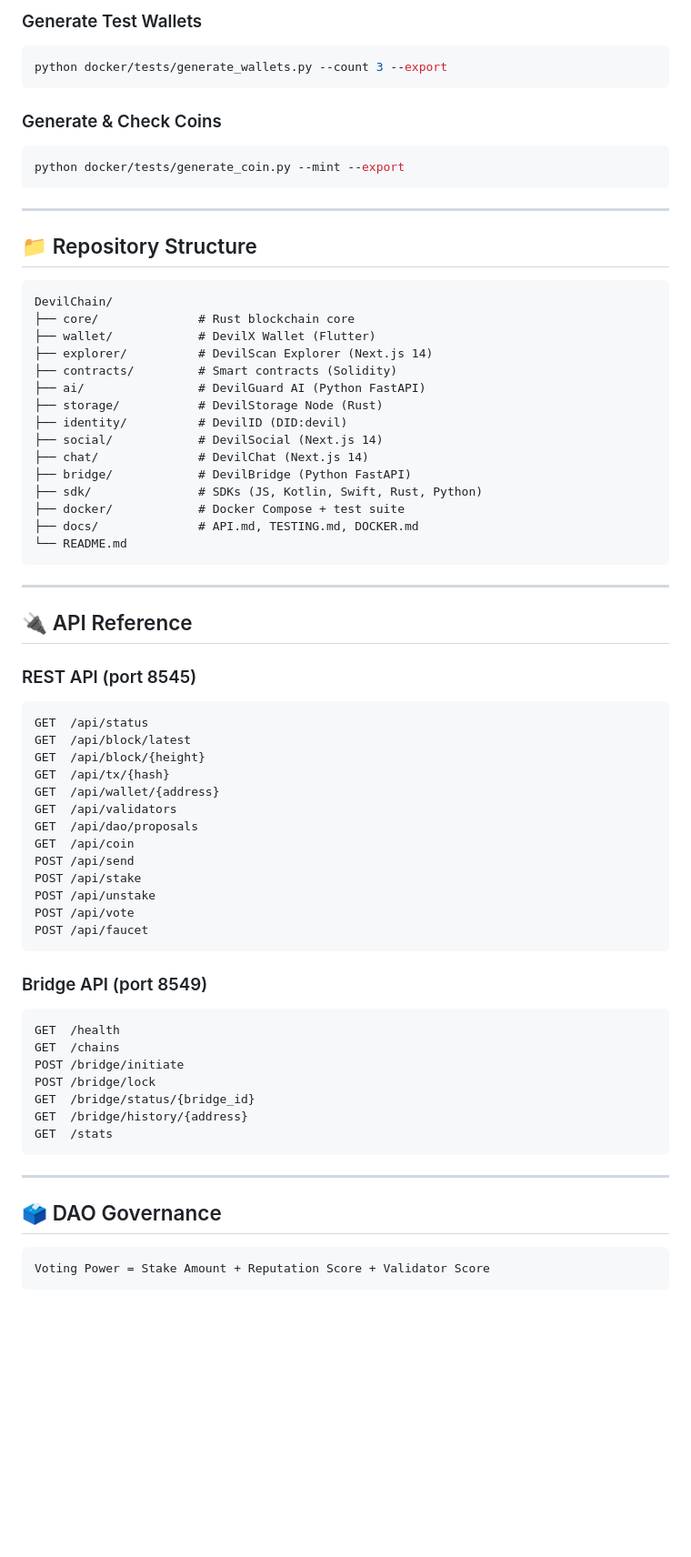
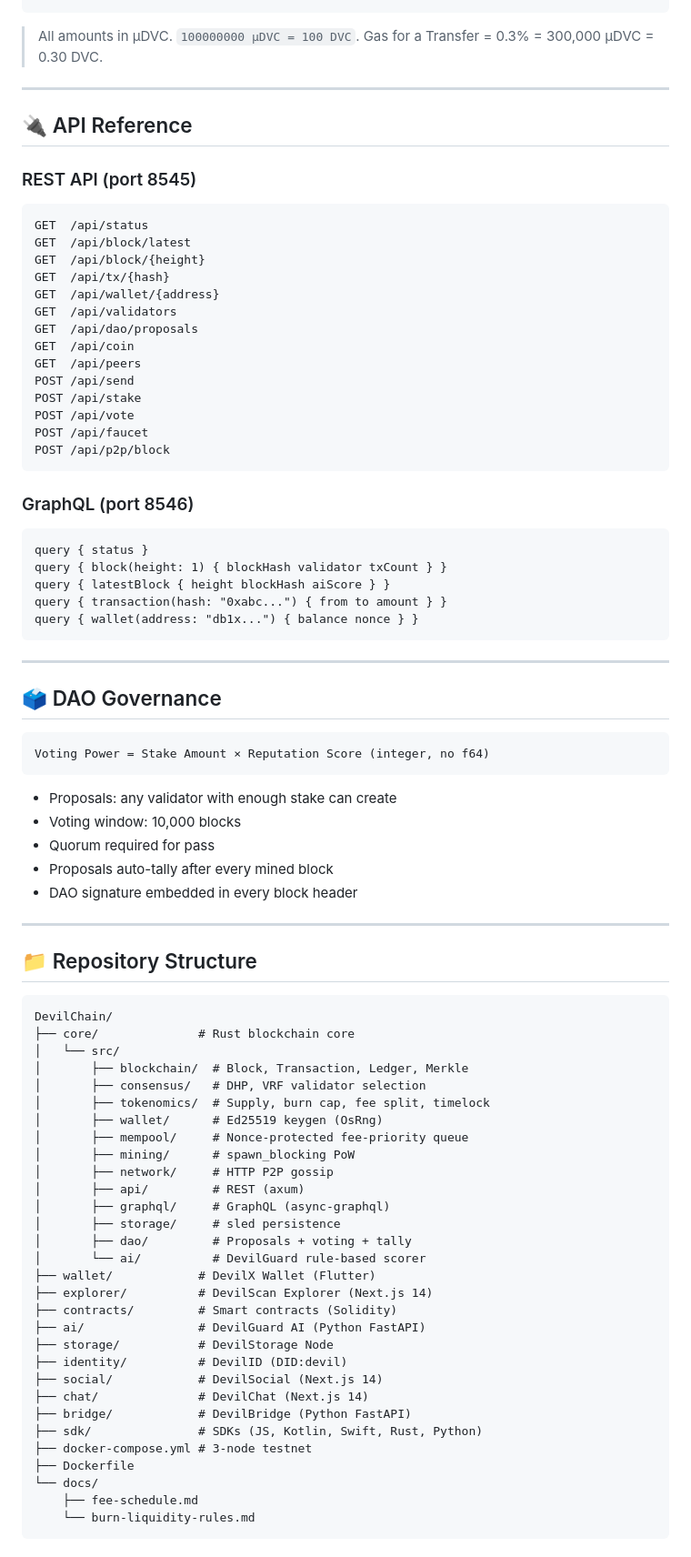
Before and after one commit to david0154/DevilChain, a Markdown page: README.md, the part around one of its changes. Shown at 91% size. Drawn GitHub-style; blank space fills up the shorter version.

````diff
--- a/README.md
+++ b/README.md
@@ -233,36 +346,5 @@ bash docker/quick_test.sh
 ```
-
-### Generate Test Wallets
-```bash
-python docker/tests/generate_wallets.py --count 3 --export
-```
-
-### Generate & Check Coins
-```bash
-python docker/tests/generate_coin.py --mint --export
-```
-
----
-
-## 📁 Repository Structure
-
-```
-DevilChain/
-├── core/              # Rust blockchain core
-├── wallet/            # DevilX Wallet (Flutter)
-├── explorer/          # DevilScan Explorer (Next.js 14)
-├── contracts/         # Smart contracts (Solidity)
-├── ai/                # DevilGuard AI (Python FastAPI)
-├── storage/           # DevilStorage Node (Rust)
-├── identity/          # DevilID (DID:devil)
-├── social/            # DevilSocial (Next.js 14)
-├── chat/              # DevilChat (Next.js 14)
-├── bridge/            # DevilBridge (Python FastAPI)
-├── sdk/               # SDKs (JS, Kotlin, Swift, Rust, Python)
-├── docker/            # Docker Compose + test suite
-├── docs/              # API.md, TESTING.md, DOCKER.md
-└── README.md
-```
+> All amounts in µDVC. `100000000 µDVC = 100 DVC`. Gas for a Transfer = 0.3% = 300,000 µDVC = 0.30 DVC.
 
 ---
 
@@ -278,22 +360,21 @@ GET  /api/wallet/{address}
 GET  /api/validators
 GET  /api/dao/proposals
 GET  /api/coin
+GET  /api/peers
 POST /api/send
 POST /api/stake
-POST /api/unstake
 POST /api/vote
 POST /api/faucet
+POST /api/p2p/block
 ```
 
-### Bridge API (port 8549)
-```http
-GET  /health
-GET  /chains
-POST /bridge/initiate
-POST /bridge/lock
-GET  /bridge/status/{bridge_id}
-GET  /bridge/history/{address}
-GET  /stats
+### GraphQL (port 8546)
+```graphql
+query { status }
+query { block(height: 1) { blockHash validator txCount } }
+query { latestBlock { height blockHash aiScore } }
+query { transaction(hash: "0xabc...") { from to amount } }
+query { wallet(address: "db1x...") { balance nonce } }
 ```
 
 ---
@@ -301,5 +382,49 @@ GET  /stats
 ## 🗳️ DAO Governance
 
 ```
-Voting Power = Stake Amount + Reputation Score + Validator Score
+Voting Power = Stake Amount × Reputation Score (integer, no f64)
 ```
+
+- Proposals: any validator with enough stake can create
+- Voting window: 10,000 blocks
+- Quorum required for pass
+- Proposals auto-tally after every mined block
+- DAO signature embedded in every block header
+
+---
+
+## 📁 Repository Structure
+
+```
+DevilChain/
+├── core/              # Rust blockchain core
+│   └── src/
+│       ├── blockchain/  # Block, Transaction, Ledger, Merkle
+│       ├── consensus/   # DHP, VRF validator selection
+│       ├── tokenomics/  # Supply, burn cap, fee split, timelock
+│       ├── wallet/      # Ed25519 keygen (OsRng)
+│       ├── mempool/     # Nonce-protected fee-priority queue
+│       ├── mining/      # spawn_blocking PoW
+│       ├── network/     # HTTP P2P gossip
+│       ├── api/         # REST (axum)
+│       ├── graphql/     # GraphQL (async-graphql)
+│       ├── storage/     # sled persistence
+│       ├── dao/         # Proposals + voting + tally
+│       └── ai/          # DevilGuard rule-based scorer
+├── wallet/            # DevilX Wallet (Flutter)
+├── explorer/          # DevilScan Explorer (Next.js 14)
+├── contracts/         # Smart contracts (Solidity)
+├── ai/                # DevilGuard AI (Python FastAPI)
+├── storage/           # DevilStorage Node
+├── identity/          # DevilID (DID:devil)
+├── social/            # DevilSocial (Next.js 14)
+├── chat/              # DevilChat (Next.js 14)
+├── bridge/            # DevilBridge (Python FastAPI)
+├── sdk/               # SDKs (JS, Kotlin, Swift, Rust, Python)
+├── docker-compose.yml # 3-node testnet
+├── Dockerfile
+└── docs/
+    ├── fee-schedule.md
+    └── burn-liquidity-rules.md
+```
+
````
Also changed, not shown: other parts of README.md (+161 -47 lines).
